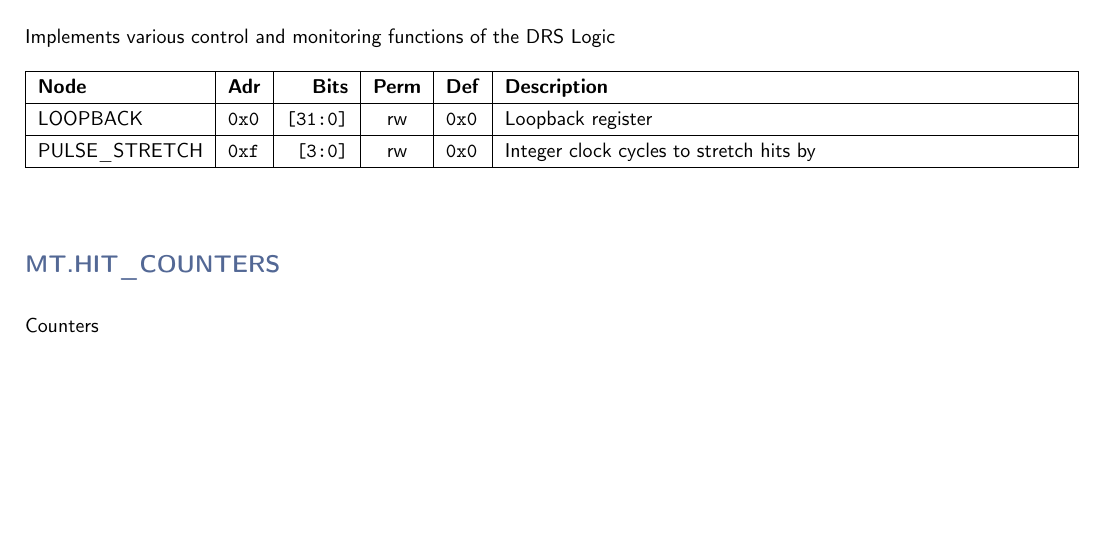
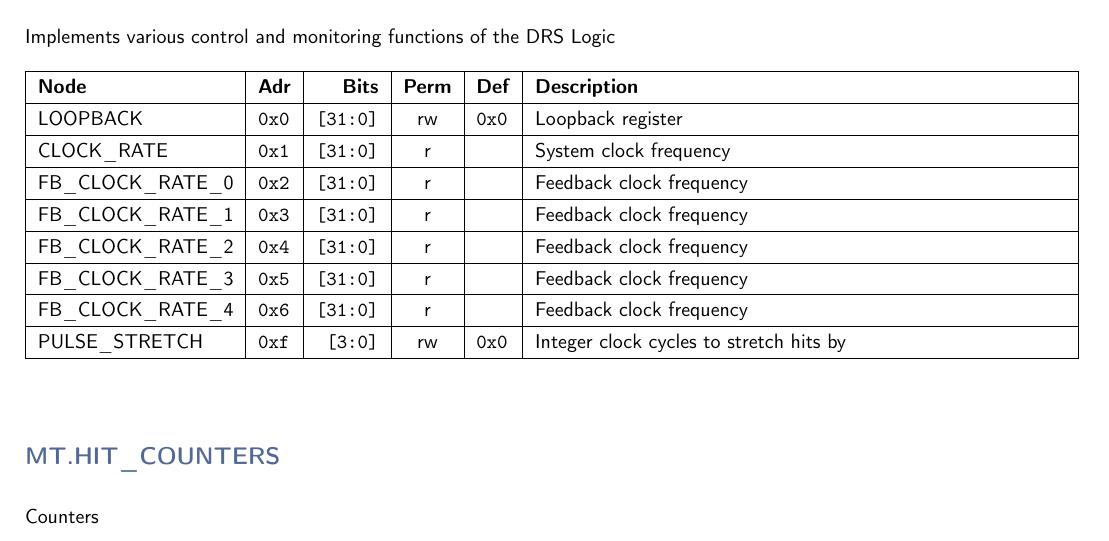
Before and after one commit to andrewpeck/gaps-tof-firmware, a LaTeX document (regmap/mt_address_table.tex): part of page 2 of 9, cut so that both start at the same text, the shorter picture padded with empty space. Compiled offline with pdfLaTeX.

Commit message:
trg: connect clk freq monitors

```diff
--- a/regmap/mt_address_table.tex
+++ b/regmap/mt_address_table.tex
@@ -52,6 +52,12 @@
     \textbf{Node} & \textbf{Adr} & \textbf{Bits} & \textbf{Perm} & \textbf{Def} & \textbf{Description} \\\hline
     \nopagebreak
     LOOPBACK & \texttt{0x0} & \texttt{[31:0]} & rw & \texttt{0x0} & Loopback register \\\hline
+    CLOCK\_RATE & \texttt{0x1} & \texttt{[31:0]} & r & \texttt{} & System clock frequency \\\hline
+    FB\_CLOCK\_RATE\_0 & \texttt{0x2} & \texttt{[31:0]} & r & \texttt{} & Feedback clock frequency \\\hline
+    FB\_CLOCK\_RATE\_1 & \texttt{0x3} & \texttt{[31:0]} & r & \texttt{} & Feedback clock frequency \\\hline
+    FB\_CLOCK\_RATE\_2 & \texttt{0x4} & \texttt{[31:0]} & r & \texttt{} & Feedback clock frequency \\\hline
+    FB\_CLOCK\_RATE\_3 & \texttt{0x5} & \texttt{[31:0]} & r & \texttt{} & Feedback clock frequency \\\hline
+    FB\_CLOCK\_RATE\_4 & \texttt{0x6} & \texttt{[31:0]} & r & \texttt{} & Feedback clock frequency \\\hline
     PULSE\_STRETCH & \texttt{0xf} & \texttt{[3:0]} & rw & \texttt{0x0} & Integer clock cycles to stretch hits by \\\hline
     \end{tabularx}
     \vspace{5mm}
```
Also changed, not shown: 6 other files.
